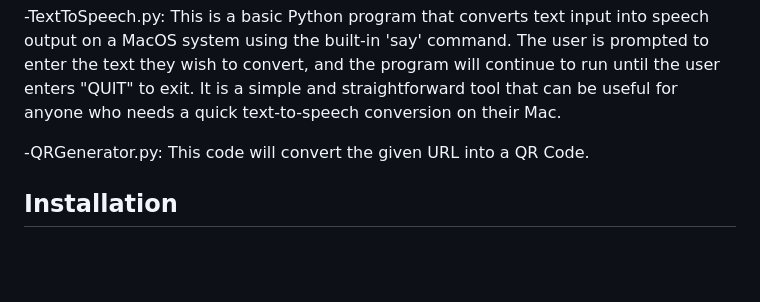
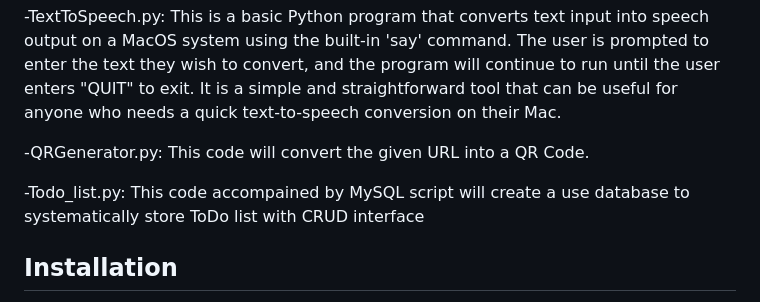
Before and after one commit to SaisatwikBiku/python-salad, a Markdown page: README.md, the part around the change. Drawn GitHub-style; blank space fills up the shorter version.

```diff
--- a/README.md
+++ b/README.md
@@ -52,6 +52,9 @@ This is a basic Python program that converts text input into speech output on a
 -QRGenerator.py:
 This code will convert the given URL into a QR Code.
 
+-Todo_list.py:
+This code accompained by MySQL script will create a use database to systematically store ToDo list with CRUD interface
+
 ## Installation
 
 To use any of these projects, you'll need to have Python 3.x installed on your machine. You can download it [here](https://www.python.org/downloads/).
```
